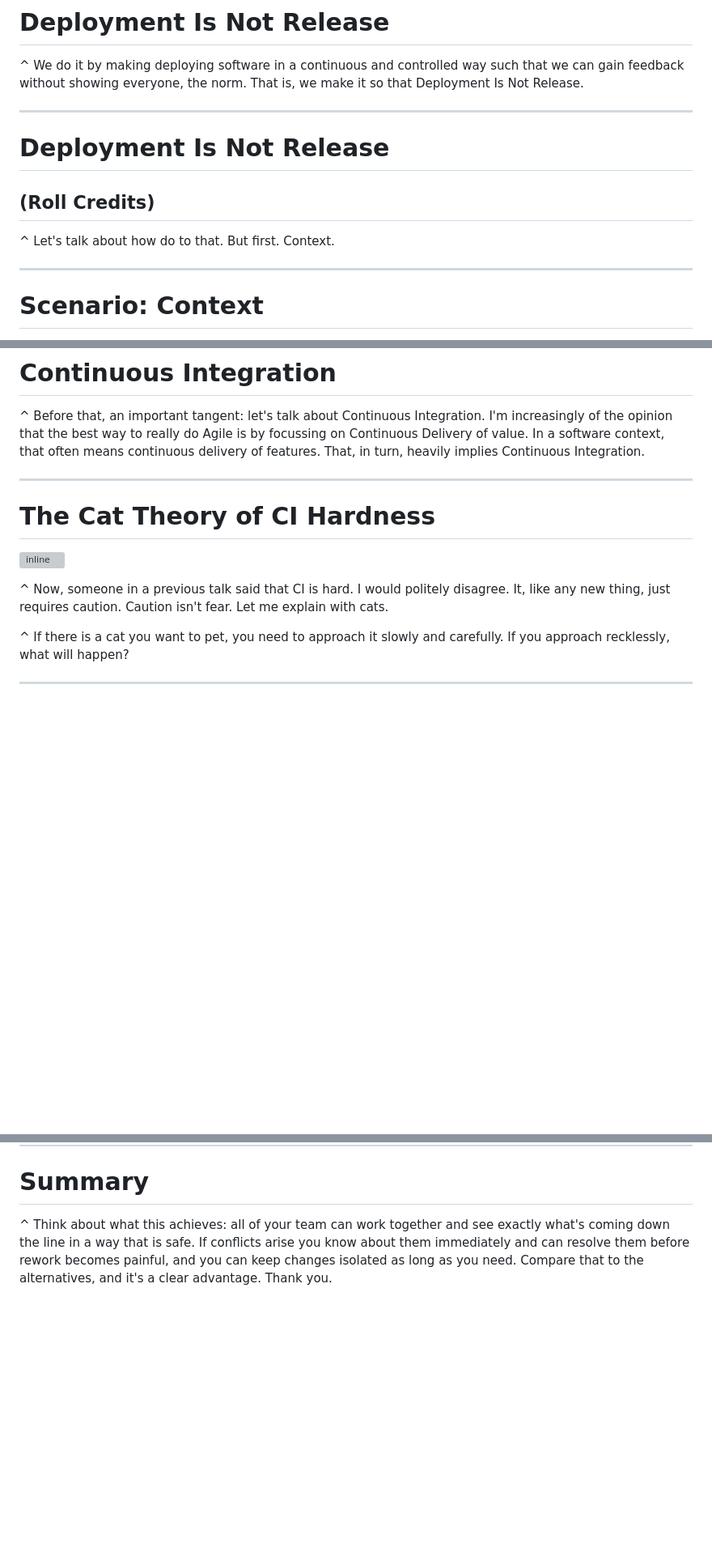
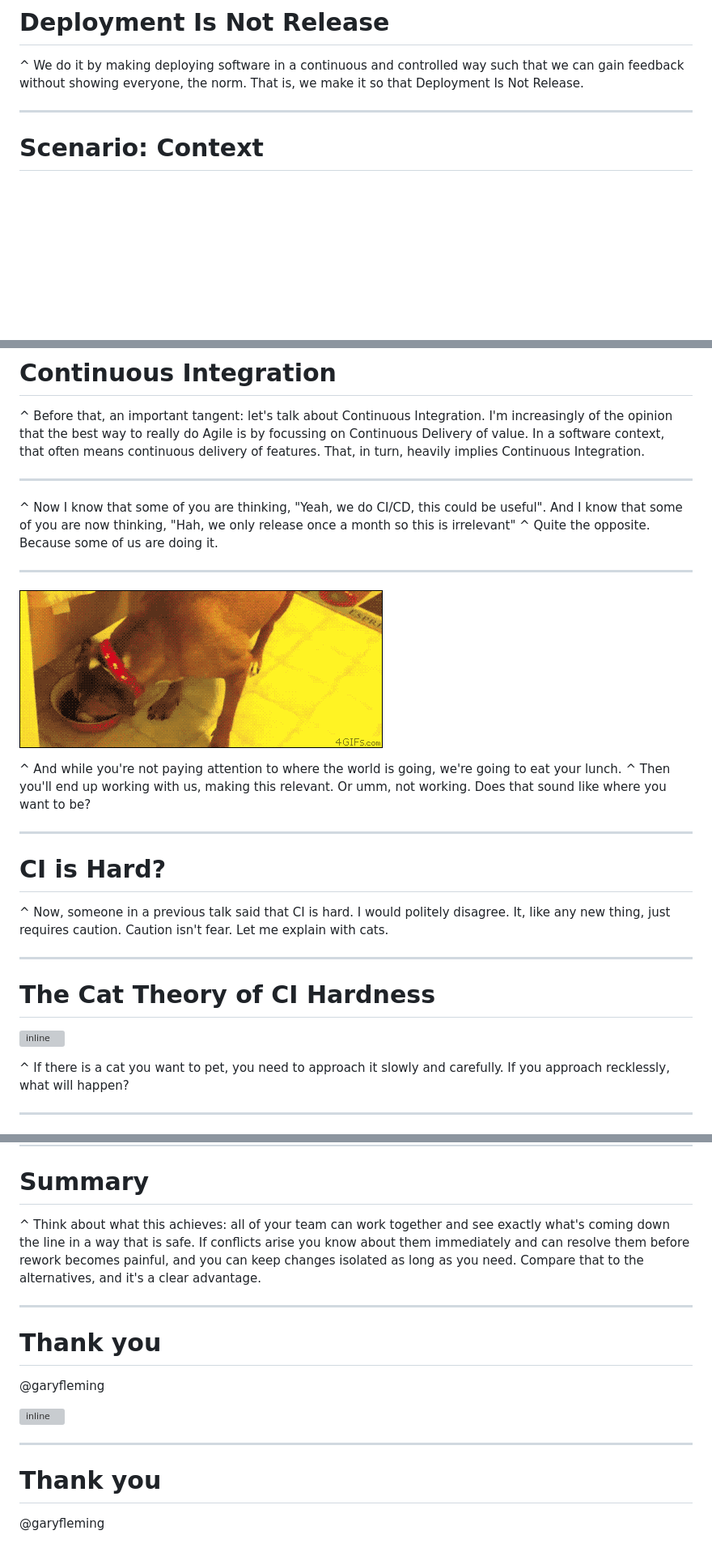
Before and after one commit to garyfleming/feature-toggling-talk, a Markdown page: feature-toggles.md, 3 parts joined by grey strips. Shown: that part at 81% size. GitHub-like rendering; pictures changed too: dog-eating.gif (added); blank space fills up the shorter version; grey boxes are pictures that could not be loaded.

```diff
--- a/feature-toggles.md
+++ b/feature-toggles.md
@@ -78,12 +85,6 @@ theme: Zurich, 1
 ^ We do it by making deploying software in a continuous and controlled way such that we can gain feedback without showing everyone, the norm.
 That is, we make it so that Deployment Is Not Release.
 
----
-
-# Deployment Is Not Release
-## (Roll Credits)
-
-^ Let's talk about how do to that. But first. Context.
 
 ---
 
@@ -125,11 +126,27 @@ Continuous Delivery of value. In a software context, that often means continuous
 
 ---
 
+^ Now I know that some of you are thinking, "Yeah, we do CI/CD, this could be useful". And I know that some of you are now thinking, "Hah, we only release once a month so this is irrelevant"
+^ Quite the opposite. Because some of us are doing it.
+
+---
+
+![inline](dog-eating.gif)
+
+^ And while you're not paying attention to where the world is going, we're going to eat your lunch.
+^ Then you'll end up working with us, making this relevant. Or umm, not working. Does that sound like where you want to be?
+
+---
+
+# CI is Hard?
+
+^ Now, someone in a previous talk said that CI is hard. I would politely disagree. It, like any new thing, just requires caution. Caution isn't fear. Let me explain with cats.
+
+---
+
 # The Cat Theory of CI Hardness
 
 ![inline](cat1.jpg)
-
-^ Now, someone in a previous talk said that CI is hard. I would politely disagree. It, like any new thing, just requires caution. Caution isn't fear. Let me explain with cats.
 
 ^ If there is a cat you want to pet, you need to approach it slowly and carefully. If you approach recklessly, what will happen?
 
@@ -378,4 +410,18 @@ We lose our fear of change, because change is always happening and it is mundane
 
 # Summary
 
-^	Think about what this achieves: all of your team can work together and see exactly what's coming down the line in a way that is safe. If conflicts arise you know about them immediately and can resolve them before rework becomes painful, and you can keep changes isolated as long as you need. Compare that to the alternatives, and it's a clear advantage. Thank you.
+^	Think about what this achieves: all of your team can work together and see exactly what's coming down the line in a way that is safe. If conflicts arise you know about them immediately and can resolve them before rework becomes painful, and you can keep changes isolated as long as you need. Compare that to the alternatives, and it's a clear advantage.
+
+---
+
+# Thank you
+
+@garyfleming
+
+![inline](cat3.gif)
+
+---
+
+# Thank you
+
+@garyfleming
```
Also changed, not shown: other parts of feature-toggles.md (+39 -17 lines), toothache.gif (added), 1 other file.
